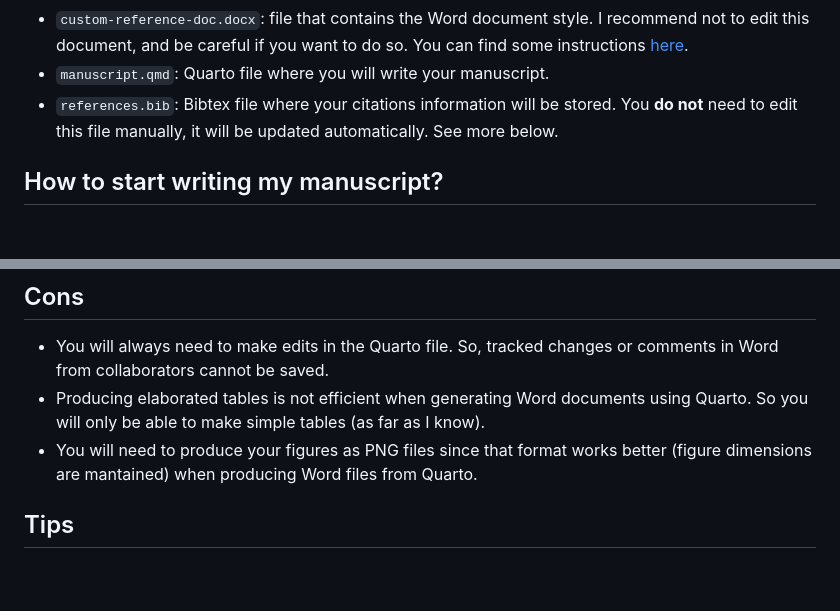
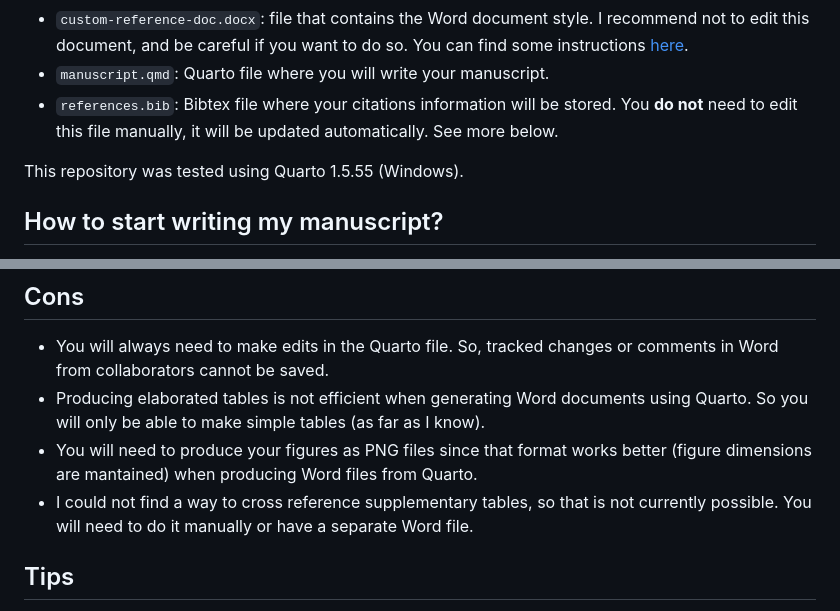
Before and after one commit to GiancarloMCorrea/Manuscript_using_Quarto, a Markdown page: README.md, 2 parts joined by grey strips. GitHub-like rendering; blank space fills up the shorter version.

```diff
--- a/README.md
+++ b/README.md
@@ -11,6 +11,8 @@ In this repository, you will find the following files/folders:
 - `custom-reference-doc.docx`: file that contains the Word document style. I recommend not to edit this document, and be careful if you want to do so. You can find some instructions [here](https://quarto.org/docs/output-formats/ms-word-templates.html).
 - `manuscript.qmd`: Quarto file where you will write your manuscript.
 - `references.bib`: Bibtex file where your citations information will be stored. You **do not** need to edit this file manually, it will be updated automatically. See more below.
+
+This repository was tested using Quarto 1.5.55 (Windows).
 
 ## How to start writing my manuscript?
 
@@ -32,6 +34,7 @@ Clone this repository and make changes to the `manuscript.qmd` file. It will gen
 - You will always need to make edits in the Quarto file. So, tracked changes or comments in Word from collaborators cannot be saved.
 - Producing elaborated tables is not efficient when generating Word documents using Quarto. So you will only be able to make simple tables (as far as I know).
 - You will need to produce your figures as PNG files since that format works better (figure dimensions are mantained) when producing Word files from Quarto.
+- I could not find a way to cross reference supplementary tables, so that is not currently possible. You will need to do it manually or have a separate Word file.
 
 ## Tips
 
```
